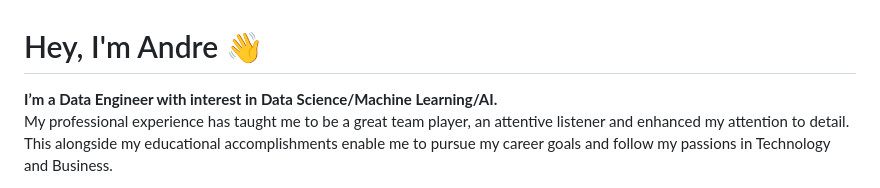
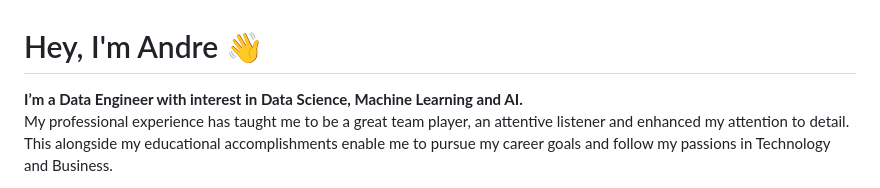
Before and after one commit to andrecastropaiva/andrecastropaiva.github.io, a Markdown page: README.md, the part around the change. Drawn GitHub-style.

```diff
--- a/README.md
+++ b/README.md
@@ -1,5 +1,5 @@
 <h1>Hey, I'm Andre 👋 </h1>
-<strong>I’m a Data Engineer with interest in Data Science/Machine Learning/AI.</strong>
+<strong>I’m a Data Engineer with interest in Data Science, Machine Learning and AI.</strong>
 
 My professional experience has taught me to be a great team player, an attentive listener and enhanced my attention to detail. This alongside my educational accomplishments enable me to pursue my career goals and follow my passions in Technology and Business.
 
```
